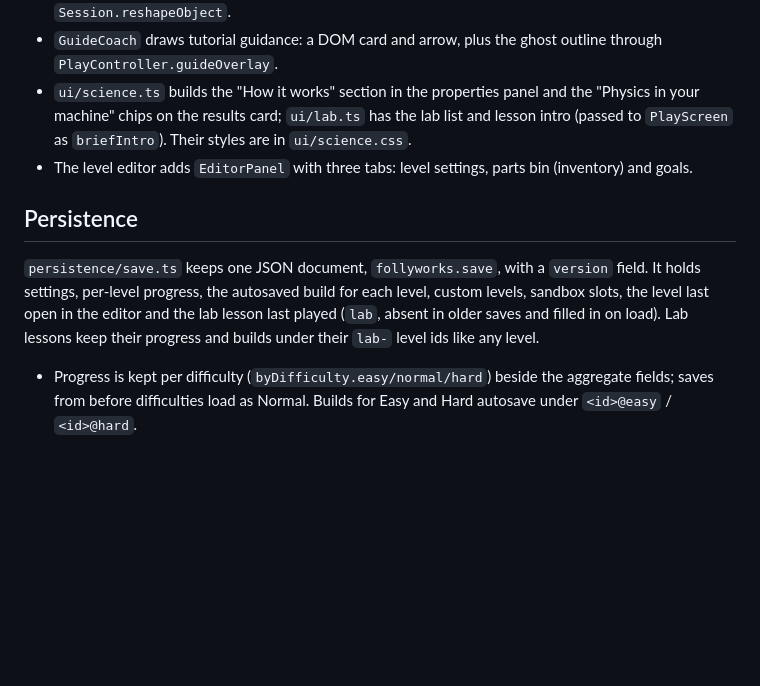
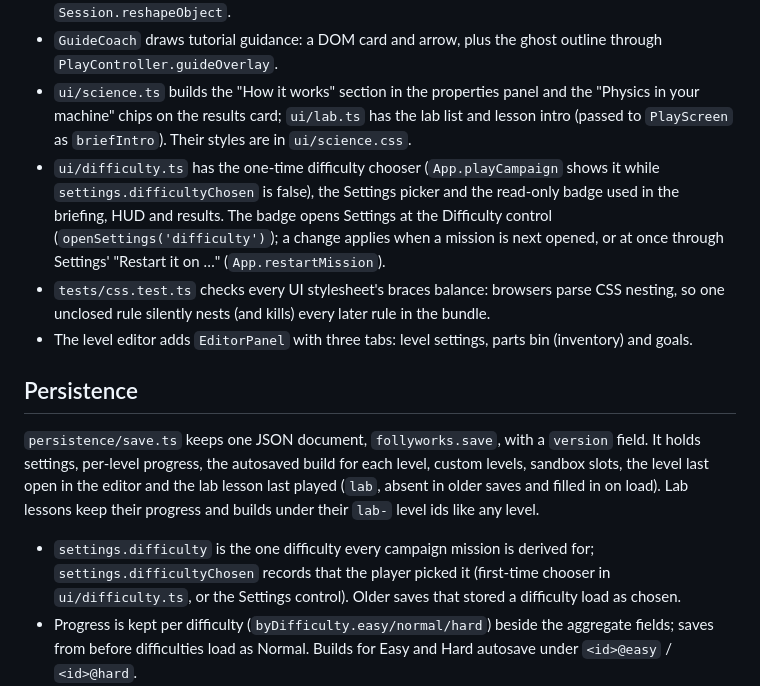
Before and after one commit to ProvisioInsights/Follyworks, a Markdown page: ARCHITECTURE.md, the part around the change. Rendered like a GitHub page; blank space fills up the shorter version.

```diff
--- a/ARCHITECTURE.md
+++ b/ARCHITECTURE.md
@@ -114,12 +114,15 @@ The simulation is deterministic for a given (level, build): the same inputs give
 - `EditorController.handles()` gives the rotate knob and resize grips of the selected part; `Overlays` draws them and the controller's `reshape` drag edits them, committing once through `Session.reshapeObject`.
 - `GuideCoach` draws tutorial guidance: a DOM card and arrow, plus the ghost outline through `PlayController.guideOverlay`.
 - `ui/science.ts` builds the "How it works" section in the properties panel and the "Physics in your machine" chips on the results card; `ui/lab.ts` has the lab list and lesson intro (passed to `PlayScreen` as `briefIntro`). Their styles are in `ui/science.css`.
+- `ui/difficulty.ts` has the one-time difficulty chooser (`App.playCampaign` shows it while `settings.difficultyChosen` is false), the Settings picker and the read-only badge used in the briefing, HUD and results. The badge opens Settings at the Difficulty control (`openSettings('difficulty')`); a change applies when a mission is next opened, or at once through Settings' "Restart it on …" (`App.restartMission`).
+- `tests/css.test.ts` checks every UI stylesheet's braces balance: browsers parse CSS nesting, so one unclosed rule silently nests (and kills) every later rule in the bundle.
 - The level editor adds `EditorPanel` with three tabs: level settings, parts bin (inventory) and goals.
 
 ## Persistence
 
 `persistence/save.ts` keeps one JSON document, `follyworks.save`, with a `version` field. It holds settings, per-level progress, the autosaved build for each level, custom levels, sandbox slots, the level last open in the editor and the lab lesson last played (`lab`, absent in older saves and filled in on load). Lab lessons keep their progress and builds under their `lab-` level ids like any level.
 
+- `settings.difficulty` is the one difficulty every campaign mission is derived for; `settings.difficultyChosen` records that the player picked it (first-time chooser in `ui/difficulty.ts`, or the Settings control). Older saves that stored a difficulty load as chosen.
 - Progress is kept per difficulty (`byDifficulty.easy/normal/hard`) beside the aggregate fields; saves from before difficulties load as Normal. Builds for Easy and Hard autosave under `<id>@easy` / `<id>@hard`.
 - Loading never throws. Unknown or broken fields fall back to defaults field by field (an unknown `settings.theme` becomes `'auto'`).
 - An unreadable document is copied aside to `follyworks.save.corrupt-<time>` before defaults are used.
```
Also changed, not shown: DECISIONS.md (+2 -1 lines), README.md (+2 -2 lines).
